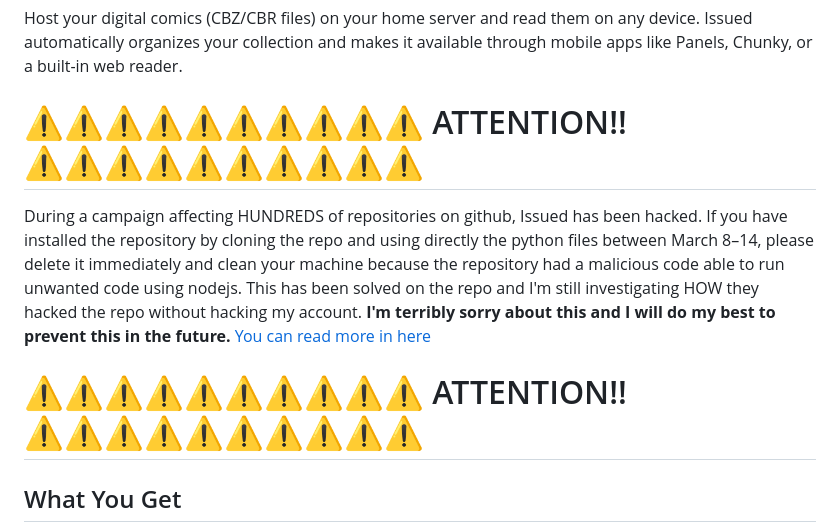
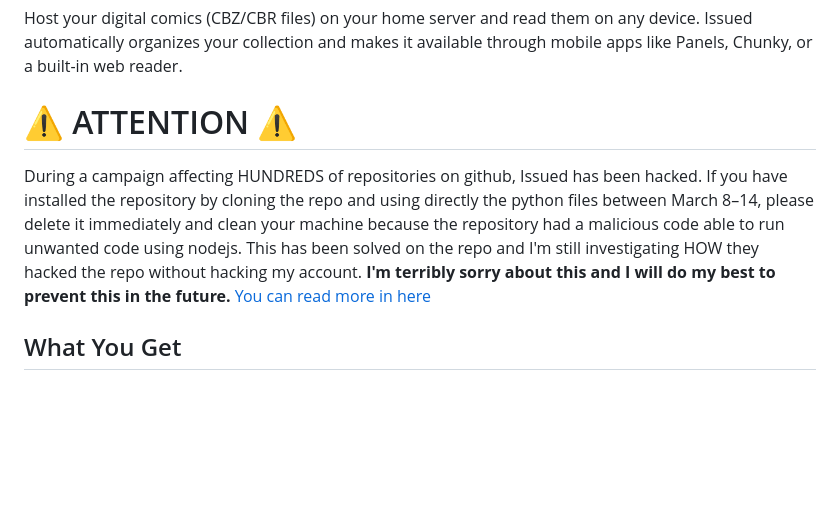
Before and after one commit to metalogico/issued, a Markdown page: README.md, the part around the change. Rendered like a GitHub page; blank space fills up the shorter version.

```diff
--- a/README.md
+++ b/README.md
@@ -4,14 +4,13 @@
 
 Host your digital comics (CBZ/CBR files) on your home server and read them on any device. Issued automatically organizes your collection and makes it available through mobile apps like Panels, Chunky, or a built-in web reader.
 
-# ⚠️⚠️⚠️⚠️⚠️⚠️⚠️⚠️⚠️⚠️ ATTENTION!! ⚠️⚠️⚠️⚠️⚠️⚠️⚠️⚠️⚠️⚠️
+# ⚠️ ATTENTION ⚠️
 During a campaign affecting HUNDREDS of repositories on github, Issued has been hacked.
 If you have installed the repository by cloning the repo and using directly the python files between March 8–14,
 please delete it immediately and clean your machine because the repository had a malicious code able to run unwanted code using nodejs.
 This has been solved on the repo and I'm still investigating HOW they hacked the repo without hacking my account.
 **I'm terribly sorry about this and I will do my best to prevent this in the future.**
 [You can read more in here](https://www.stepsecurity.io/blog/forcememo-hundreds-of-github-python-repos-compromised-via-account-takeover-and-force-push)
-# ⚠️⚠️⚠️⚠️⚠️⚠️⚠️⚠️⚠️⚠️ ATTENTION!! ⚠️⚠️⚠️⚠️⚠️⚠️⚠️⚠️⚠️⚠️
 
 ## What You Get
 
```
